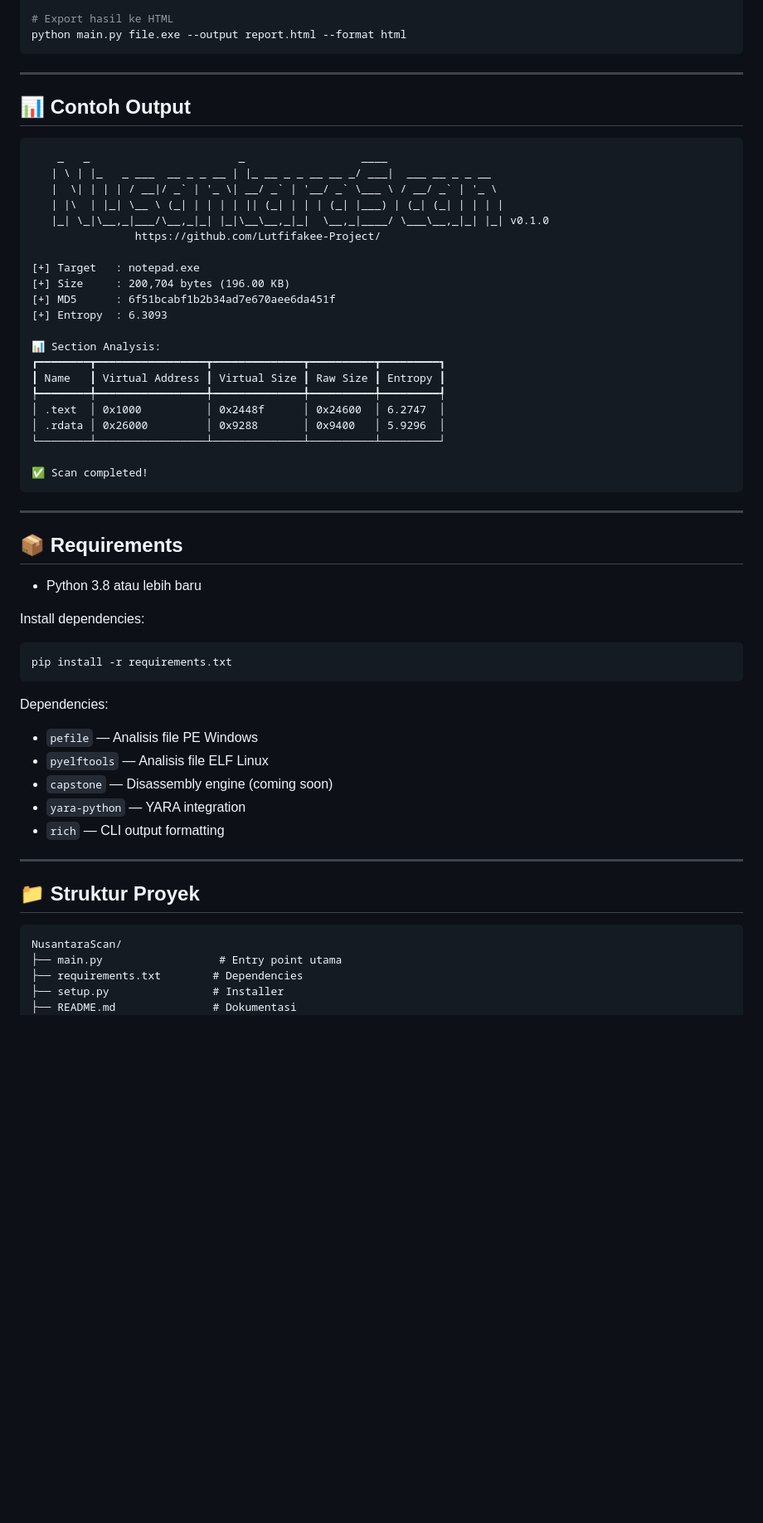
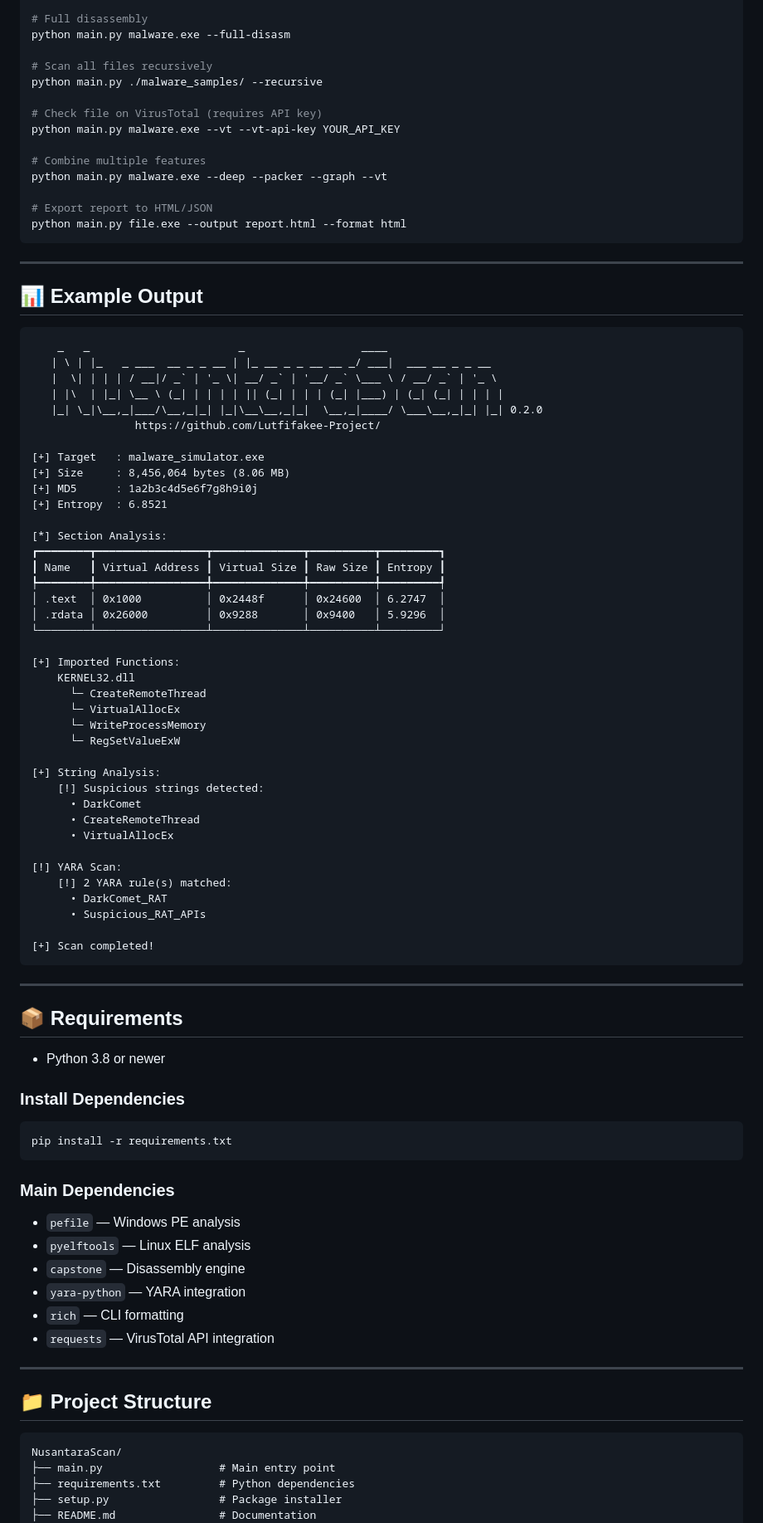
Before and after one commit to Lutfifakee-Project/NusantaraScan, a Markdown page: README.md, the part around one of its changes. Shown at 83% size. GitHub-like rendering; blank space fills up the shorter version.

````diff
--- a/README.md
+++ b/README.md
@@ -56,26 +87,38 @@ python main.py suspicious.dll --yara rules/malware.yara
 
-# Export hasil ke HTML
+# Full disassembly
+python main.py malware.exe --full-disasm
+
+# Scan all files recursively
+python main.py ./malware_samples/ --recursive
+
+# Check file on VirusTotal (requires API key)
+python main.py malware.exe --vt --vt-api-key YOUR_API_KEY
+
+# Combine multiple features
+python main.py malware.exe --deep --packer --graph --vt
+
+# Export report to HTML/JSON
 python main.py file.exe --output report.html --format html
 ```
 
 ---
 
-## 📊 Contoh Output
+## 📊 Example Output
 
 ```text
     _   _                       _                  ____
    | \ | |_   _ ___  __ _ _ __ | |_ __ _ _ __ __ _/ ___|  ___ __ _ _ __
    |  \| | | | / __|/ _` | '_ \| __/ _` | '__/ _` \___ \ / __/ _` | '_ \
    | |\  | |_| \__ \ (_| | | | | || (_| | | | (_| |___) | (_| (_| | | | |
-   |_| \_|\__,_|___/\__,_|_| |_|\__\__,_|_|  \__,_|____/ \___\__,_|_| |_| v0.1.0
+   |_| \_|\__,_|___/\__,_|_| |_|\__\__,_|_|  \__,_|____/ \___\__,_|_| |_| 0.2.0
                 https://github.com/Lutfifakee-Project/
 
-[+] Target   : notepad.exe
-[+] Size     : 200,704 bytes (196.00 KB)
-[+] MD5      : 6f51bcabf1b2b34ad7e670aee6da451f
-[+] Entropy  : 6.3093
+[+] Target   : malware_simulator.exe
+[+] Size     : 8,456,064 bytes (8.06 MB)
+[+] MD5      : 1a2b3c4d5e6f7g8h9i0j
+[+] Entropy  : 6.8521
 
-📊 Section Analysis:
+[*] Section Analysis:
 ┏━━━━━━━━┳━━━━━━━━━━━━━━━━━┳━━━━━━━━━━━━━━┳━━━━━━━━━━┳━━━━━━━━━┓
 ┃ Name   ┃ Virtual Address ┃ Virtual Size ┃ Raw Size ┃ Entropy ┃
 ┡━━━━━━━━╇━━━━━━━━━━━━━━━━━╇━━━━━━━━━━━━━━╇━━━━━━━━━━╇━━━━━━━━━┩
@@ -83,36 +126,56 @@ python main.py file.exe --output report.html --format html
 │ .rdata │ 0x26000         │ 0x9288       │ 0x9400   │ 5.9296  │
 └────────┴─────────────────┴──────────────┴──────────┴─────────┘
 
-✅ Scan completed!
+[+] Imported Functions:
+    KERNEL32.dll
+      └─ CreateRemoteThread
+      └─ VirtualAllocEx
+      └─ WriteProcessMemory
+      └─ RegSetValueExW
+
+[+] String Analysis:
+    [!] Suspicious strings detected:
+      • DarkComet
+      • CreateRemoteThread
+      • VirtualAllocEx
+
+[!] YARA Scan:
+    [!] 2 YARA rule(s) matched:
+      • DarkComet_RAT
+      • Suspicious_RAT_APIs
+
+[+] Scan completed!
 ```
 
 ---
 
 ## 📦 Requirements
 
-- Python 3.8 atau lebih baru
+- Python 3.8 or newer
 
-Install dependencies:
+### Install Dependencies
 
 ```bash
 pip install -r requirements.txt
 ```
 
-Dependencies:
-- `pefile` — Analisis file PE Windows
-- `pyelftools` — Analisis file ELF Linux
-- `capstone` — Disassembly engine (coming soon)
+### Main Dependencies
+
+- `pefile` — Windows PE analysis
+- `pyelftools` — Linux ELF analysis
+- `capstone` — Disassembly engine
 - `yara-python` — YARA integration
-- `rich` — CLI output formatting
+- `rich` — CLI formatting
+- `requests` — VirusTotal API integration
 
 ---
 
-## 📁 Struktur Proyek
+## 📁 Project Structure
 
 ```text
 NusantaraScan/
-├── main.py                  # Entry point utama
-├── requirements.txt        # Dependencies
-├── setup.py                # Installer
-├── README.md               # Dokumentasi
+├── main.py                  # Main entry point
+├── requirements.txt         # Python dependencies
+├── setup.py                 # Package installer
+├── README.md                # Documentation
 └── nusantarascan/
````
Also changed, not shown: other parts of README.md (+146 -29 lines).
